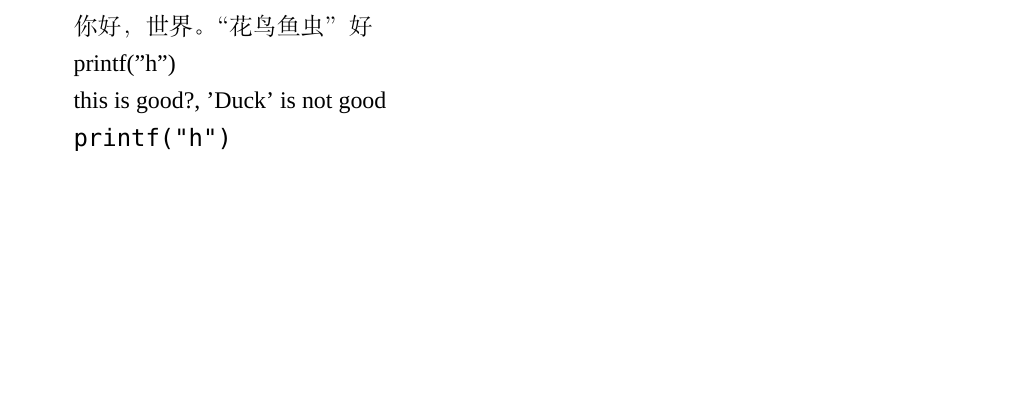
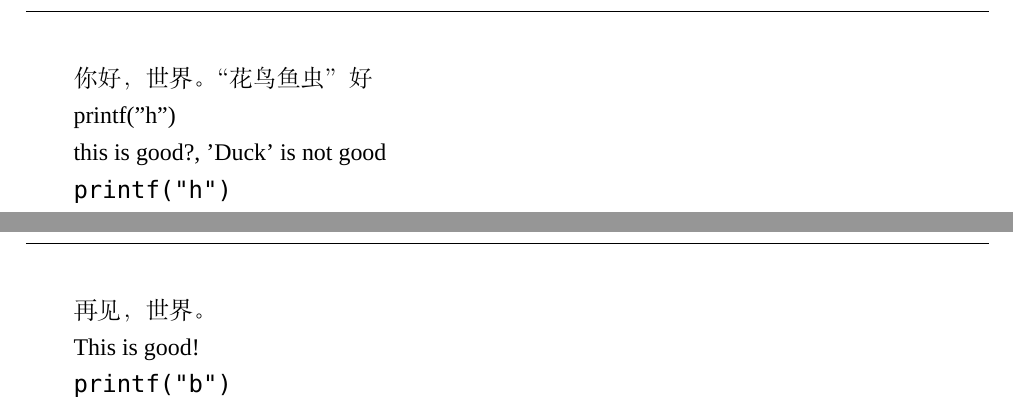
Before and after one commit to Thysrael/SJTUExamLaTeX, a LaTeX document (main.tex): part of the page before the commit and two parts of pages 1 and 2 of 2 after it, the two joined at a grey line, cut so that both start at the same text, the shorter picture padded with empty space. Compiled offline with XeLaTeX; a missing font is replaced by an installed copy or a similar font.

Commit message:
feat: add header and footer

```diff
--- a/main.tex
+++ b/main.tex
@@ -1,9 +1,11 @@
 \documentclass[a4paper,12pt]{article}
 
 % `fontset=none` means forbidden default the font setting
-\usepackage[UTF8, fontset=none]{ctex}
-\usepackage[margin=0.79in]{geometry}
-\usepackage{amsmath, amssymb}
+\usepackage[UTF8, fontset=none]{ctex} % cjk
+\usepackage[margin=0.79in]{geometry} % layout
+\usepackage{amsmath, amssymb} % math
+\usepackage{fancyhdr} % head and footer
+\usepackage{lastpage} % get total page number
 
 % font setting
 \setmainfont{Times New Roman}
@@ -11,6 +13,20 @@
 \setCJKmainfont{SimSun}
 \setCJKsansfont{SimHei}
 \setCJKmonofont{FangSong}
+
+% header and footer
+\pagestyle{fancy}
+\fancyhf{} % clear the default config
+% header
+\renewcommand{\headrulewidth}{0.4pt}
+\renewcommand{\headrule}{\hrule width\textwidth height\headrulewidth}
+% footer
+\fancyfoot[C]{
+  \footnotesize
+  \underline{ A } 卷 \space
+  第 \underline{ \thepage } 页 \space
+  共 \underline{ \pageref{LastPage} } 页
+}
 
 \begin{document}
 你好，世界。“花鸟鱼虫”好
@@ -21,4 +37,13 @@ this is good?, 'Duck' is not good
 
 \verb|printf("h")|
 
+\newpage
+
+再见，世界。
+
+This is good!
+
+\verb|printf("b")|
+
+\label{LastPage}
 \end{document}
```
